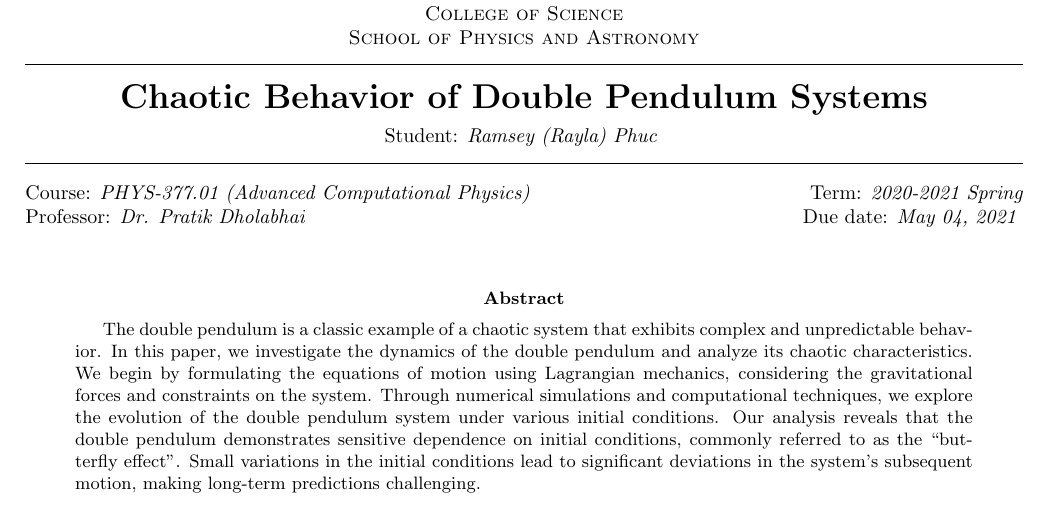
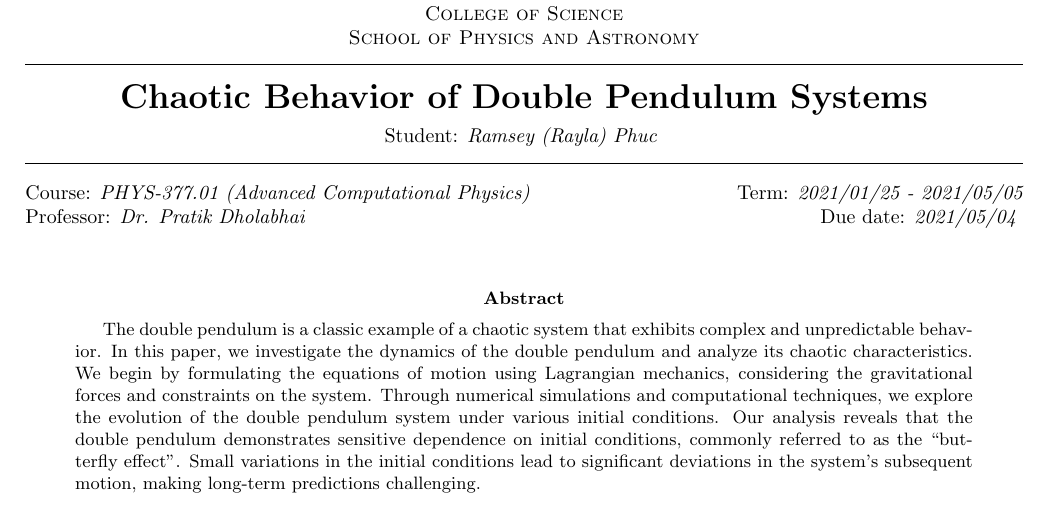
Before and after one commit to rkp1503/Chaotic-Behavior-of-Double-Pendulum-Systems, a LaTeX document (report/main.tex): part of page 1 of 10, cut so that both start at the same text. Compiled offline with pdfLaTeX.

Commit message:
Update main.tex

```diff
--- a/report/main.tex
+++ b/report/main.tex
@@ -18,8 +18,8 @@
 \courseid{PHYS-377.01}
 \courseName{Advanced Computational Physics}
 \professorName{Dr. Pratik Dholabhai}
-\term{2020-2021 Spring}
-\dueDate{May 04, 2021}
+\term{2021/01/25 - 2021/05/05}
+\dueDate{2021/05/04}
 
 %-----------------------------------------------------------------------------
 % Start of Document
```
